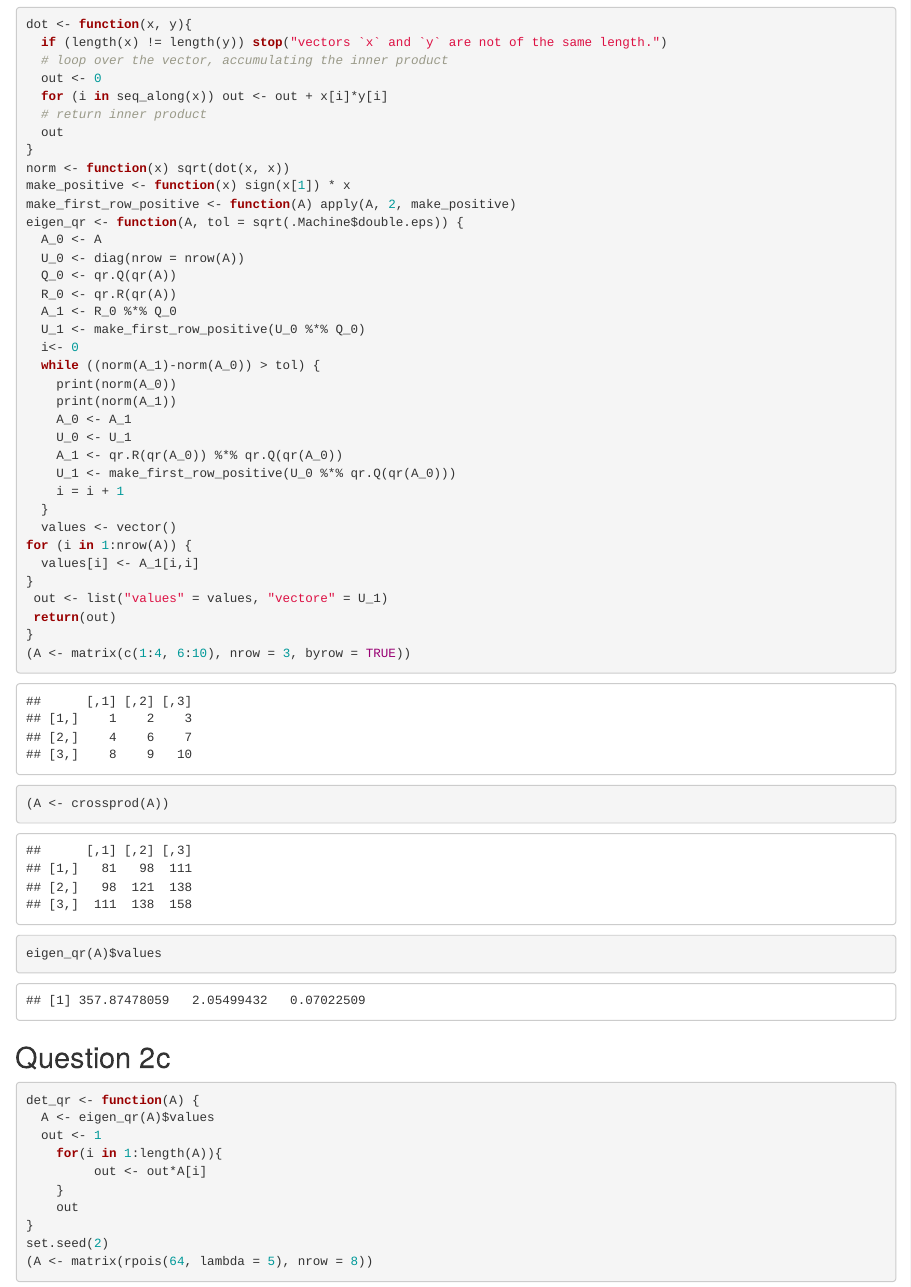
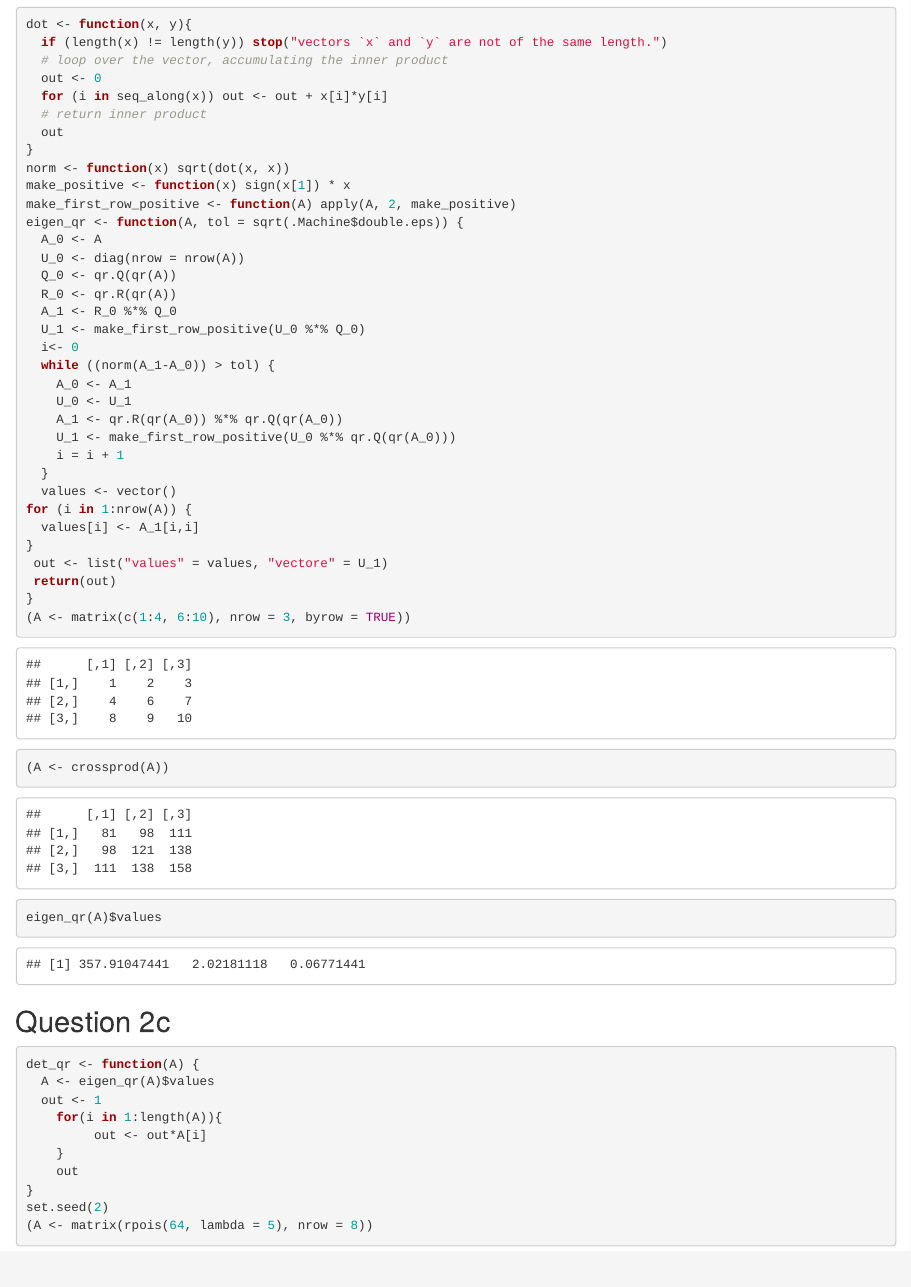
Before and after one commit to sonish13/stat-comp-hwk-4, an R Markdown document (stat-comp-hwk-4.Rmd): the page in a window 1100 px wide, from 3260 px down. Rendered offline with R 4.5, knitr and Pandoc, with nearby package versions.

Commit message:
2 b and c done

```diff
--- a/stat-comp-hwk-4.Rmd
+++ b/stat-comp-hwk-4.Rmd
@@ -104,9 +104,7 @@ eigen_qr <- function(A, tol = sqrt(.Machine$double.eps)) {
   A_1 <- R_0 %*% Q_0
   U_1 <- make_first_row_positive(U_0 %*% Q_0)
   i<- 0
-  while ((norm(A_1)-norm(A_0)) > tol) {
-    print(norm(A_0))
-    print(norm(A_1))
+  while ((norm(A_1-A_0)) > tol) {
     A_0 <- A_1
     U_0 <- U_1
     A_1 <- qr.R(qr(A_0)) %*% qr.Q(qr(A_0))
```
